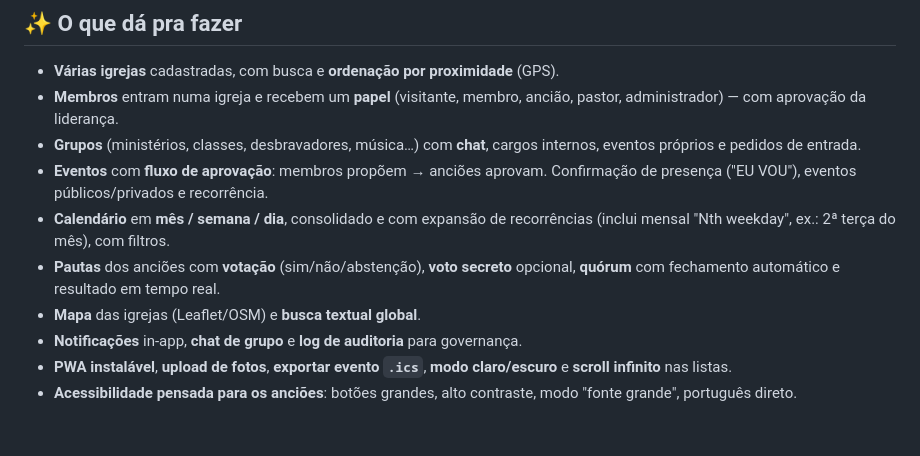
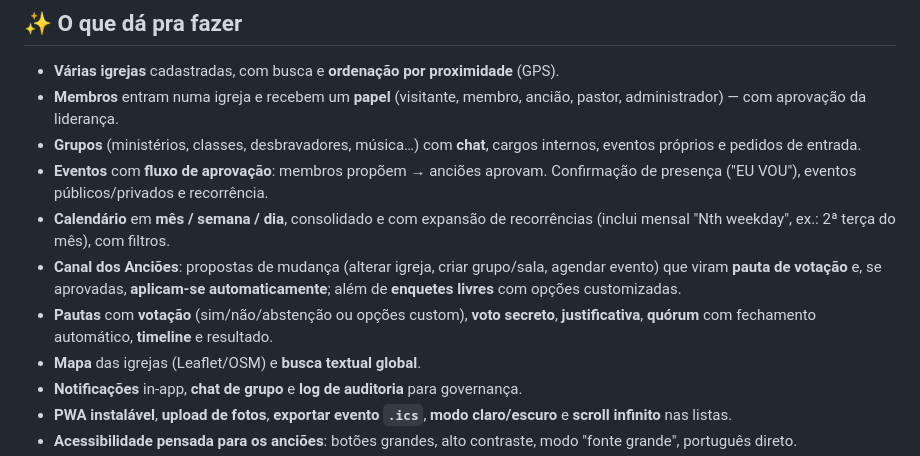
Before and after one commit to Renan-Pontes/SITE-IASD, a Markdown page: README.md, the part around the change. GitHub-like rendering; blank space fills up the shorter version.

Commit message:
Docs: README e MELHORIAS com agenda+Canal dos Anciões
Co-Authored-By: Claude Opus 4.8 (1M context) <noreply@anthropic.com>

```diff
--- a/README.md
+++ b/README.md
@@ -19,8 +19,11 @@ votação de pautas pelos anciões e uma agenda digital para todos os membros.
   Confirmação de presença ("EU VOU"), eventos públicos/privados e recorrência.
 - **Calendário** em **mês / semana / dia**, consolidado e com expansão de
   recorrências (inclui mensal "Nth weekday", ex.: 2ª terça do mês), com filtros.
-- **Pautas** dos anciões com **votação** (sim/não/abstenção), **voto secreto**
-  opcional, **quórum** com fechamento automático e resultado em tempo real.
+- **Canal dos Anciões**: propostas de mudança (alterar igreja, criar grupo/sala,
+  agendar evento) que viram **pauta de votação** e, se aprovadas, **aplicam-se
+  automaticamente**; além de **enquetes livres** com opções customizadas.
+- **Pautas** com **votação** (sim/não/abstenção ou opções custom), **voto secreto**,
+  **justificativa**, **quórum** com fechamento automático, **timeline** e resultado.
 - **Mapa** das igrejas (Leaflet/OSM) e **busca textual global**.
 - **Notificações** in-app, **chat de grupo** e **log de auditoria** para governança.
 - **PWA instalável**, **upload de fotos**, **exportar evento `.ics`**,
```
Also changed, not shown: MELHORIAS.md (+7 -0 lines).
